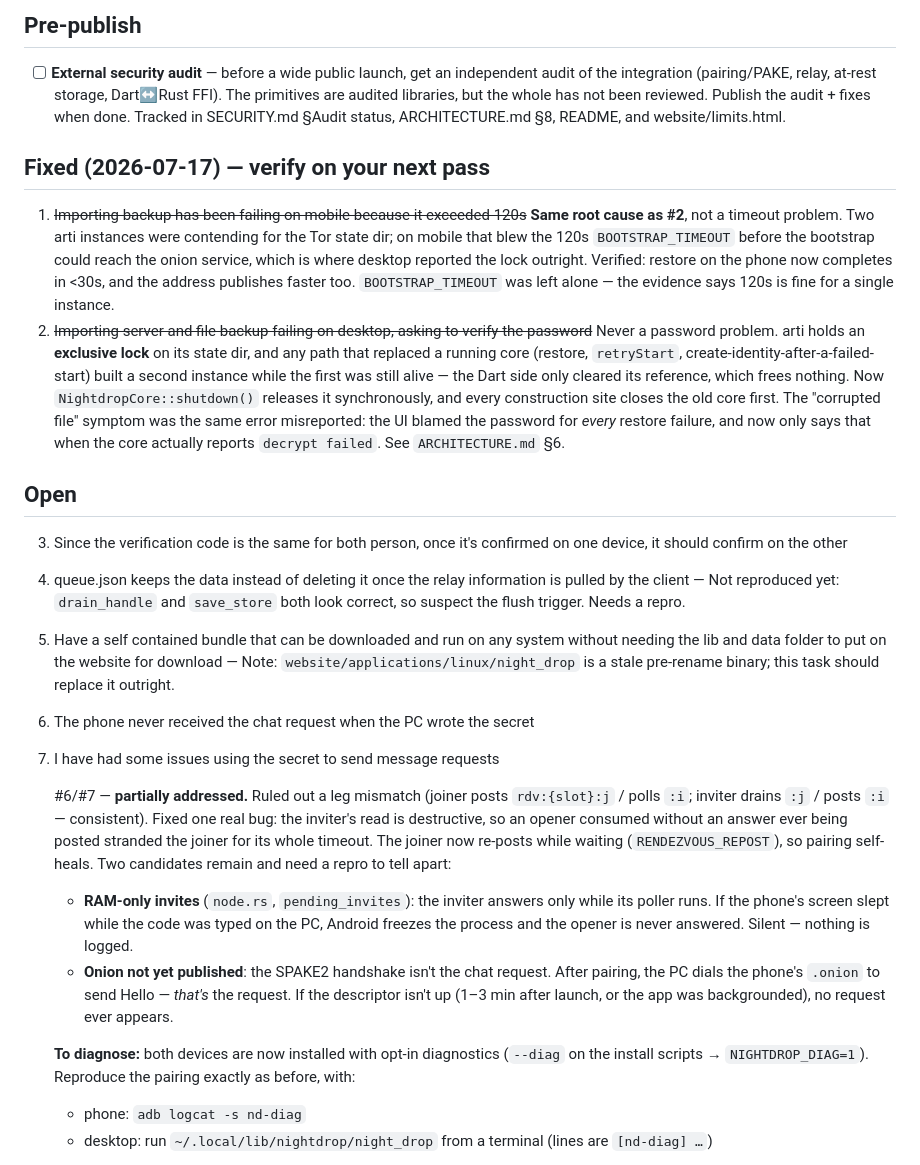
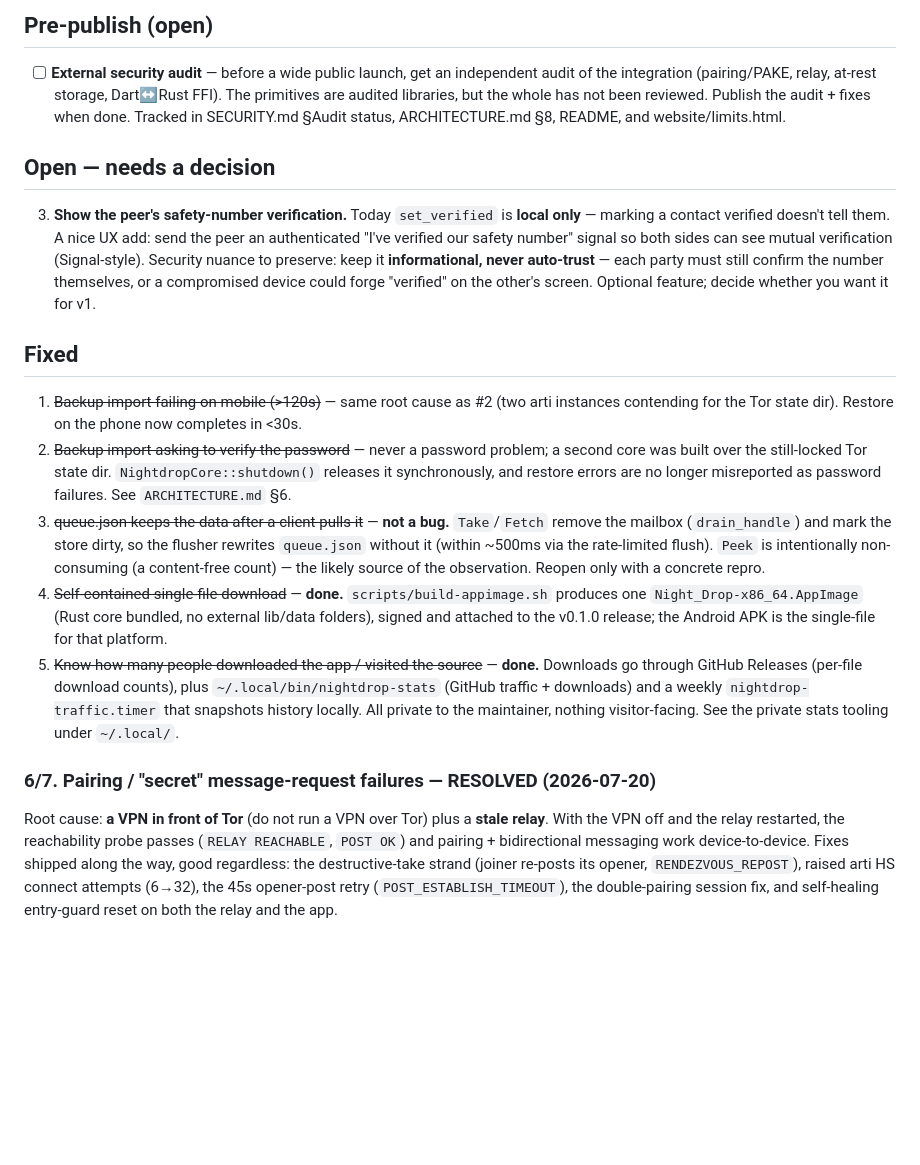
Before and after one commit to nightdropapp/nightdrop, a Markdown page: TODO.md, the part around one of its changes. GitHub-like rendering; blank space fills up the shorter version.

```diff
--- a/TODO.md
+++ b/TODO.md
@@ -1,56 +1,44 @@
-## Pre-publish
+## Pre-publish (open)
 
 - [ ] **External security audit** — before a wide public launch, get an independent audit of the
       integration (pairing/PAKE, relay, at-rest storage, Dart↔Rust FFI). The primitives are audited
       libraries, but the whole has not been reviewed. Publish the audit + fixes when done. Tracked
       in SECURITY.md §Audit status, ARCHITECTURE.md §8, README, and website/limits.html.
 
-## Fixed (2026-07-17) — verify on your next pass
+## Open — needs a decision
 
-1. ~~Importing backup has been failing on mobile because it exceeded 120s~~
-   **Same root cause as #2**, not a timeout problem. Two arti instances were contending for the
-   Tor state dir; on mobile that blew the 120s `BOOTSTRAP_TIMEOUT` before the bootstrap could
-   reach the onion service, which is where desktop reported the lock outright. Verified: restore
-   on the phone now completes in <30s, and the address publishes faster too. `BOOTSTRAP_TIMEOUT`
-   was left alone — the evidence says 120s is fine for a single instance.
-2. ~~Importing server and file backup failing on desktop, asking to verify the password~~
-   Never a password problem. arti holds an **exclusive lock** on its state dir, and any path that
-   replaced a running core (restore, `retryStart`, create-identity-after-a-failed-start) built a
-   second instance while the first was still alive — the Dart side only cleared its reference,
-   which frees nothing. Now `NightdropCore::shutdown()` releases it synchronously, and every
-   construction site closes the old core first. The "corrupted file" symptom was the same error
-   misreported: the UI blamed the password for *every* restore failure, and now only says that
-   when the core actually reports `decrypt failed`. See `ARCHITECTURE.md` §6.
+3. **Show the peer's safety-number verification.** Today `set_verified` is **local only** — marking
+   a contact verified doesn't tell them. A nice UX add: send the peer an authenticated "I've
+   verified our safety number" signal so both sides can see mutual verification (Signal-style).
+   Security nuance to preserve: keep it **informational, never auto-trust** — each party must still
+   confirm the number themselves, or a compromised device could forge "verified" on the other's
+   screen. Optional feature; decide whether you want it for v1.
 
-## Open
+## Fixed
 
-3. Since the verification code is the same for both person, once it's confirmed on one device, it
-   should confirm on the other
-4. queue.json keeps the data instead of deleting it once the relay information is pulled by the
-   client
-   — Not reproduced yet: `drain_handle` and `save_store` both look correct, so suspect the flush
-   trigger. Needs a repro.
-5. Have a self contained bundle that can be downloaded and run on any system without needing the
-   lib and data folder to put on the website for download
-   — Note: `website/applications/linux/night_drop` is a stale pre-rename binary; this task should
-   replace it outright.
-6. The phone never received the chat request when the PC wrote the secret
-7. I have had some issues using the secret to send message requests
+1. ~~Backup import failing on mobile (>120s)~~ — same root cause as #2 (two arti instances
+   contending for the Tor state dir). Restore on the phone now completes in <30s.
+2. ~~Backup import asking to verify the password~~ — never a password problem; a second core was
+   built over the still-locked Tor state dir. `NightdropCore::shutdown()` releases it synchronously,
+   and restore errors are no longer misreported as password failures. See `ARCHITECTURE.md` §6.
+4. ~~queue.json keeps the data after a client pulls it~~ — **not a bug.** `Take`/`Fetch` remove the
+   mailbox (`drain_handle`) and mark the store dirty, so the flusher rewrites `queue.json` without
+   it (within ~500ms via the rate-limited flush). `Peek` is intentionally non-consuming (a
+   content-free count) — the likely source of the observation. Reopen only with a concrete repro.
+5. ~~Self-contained single-file download~~ — **done.** `scripts/build-appimage.sh` produces one
+   `Night_Drop-x86_64.AppImage` (Rust core bundled, no external lib/data folders), signed and
+   attached to the v0.1.0 release; the Android APK is the single-file for that platform.
+8. ~~Know how many people downloaded the app / visited the source~~ — **done.** Downloads go through
+   GitHub Releases (per-file download counts), plus `~/.local/bin/nightdrop-stats` (GitHub traffic +
+   downloads) and a weekly `nightdrop-traffic.timer` that snapshots history locally. All private to
+   the maintainer, nothing visitor-facing. See the private stats tooling under `~/.local/`.
 
-   #6/#7 — **partially addressed.** Ruled out a leg mismatch (joiner posts `rdv:{slot}:j` / polls
-   `:i`; inviter drains `:j` / posts `:i` — consistent). Fixed one real bug: the inviter's read is
-   destructive, so an opener consumed without an answer ever being posted stranded the joiner for
-   its whole timeout. The joiner now re-posts while waiting (`RENDEZVOUS_REPOST`), so pairing
-   self-heals. Two candidates remain and need a repro to tell apart:
-   - **RAM-only invites** (`node.rs`, `pending_invites`): the inviter answers only while its
-     poller runs. If the phone's screen slept while the code was typed on the PC, Android freezes
-     the process and the opener is never answered. Silent — nothing is logged.
-   - **Onion not yet published**: the SPAKE2 handshake isn't the chat request. After pairing, the
-     PC dials the phone's `.onion` to send Hello — *that's* the request. If the descriptor isn't
-     up (1–3 min after launch, or the app was backgrounded), no request ever appears.
+### 6/7. Pairing / "secret" message-request failures — RESOLVED (2026-07-20)
 
-   **To diagnose:** both devices are now installed with opt-in diagnostics (`--diag` on the
-   install scripts → `NIGHTDROP_DIAG=1`). Reproduce the pairing exactly as before, with:
-   - phone: `adb logcat -s nd-diag`
-   - desktop: run `~/.local/lib/nightdrop/night_drop` from a terminal (lines are `[nd-diag] …`)
+Root cause: **a VPN in front of Tor** (do not run a VPN over Tor) plus a **stale relay**. With the
+VPN off and the relay restarted, the reachability probe passes (`RELAY REACHABLE`, `POST OK`) and
+pairing + bidirectional messaging work device-to-device. Fixes shipped along the way, good
+regardless: the destructive-take strand (joiner re-posts its opener, `RENDEZVOUS_REPOST`), raised
+arti HS connect attempts (6→32), the 45s opener-post retry (`POST_ESTABLISH_TIMEOUT`), the
+double-pairing session fix, and self-healing entry-guard reset on both the relay and the app.
 
```
Also changed, not shown: other parts of TODO.md (+10 -50 lines).
